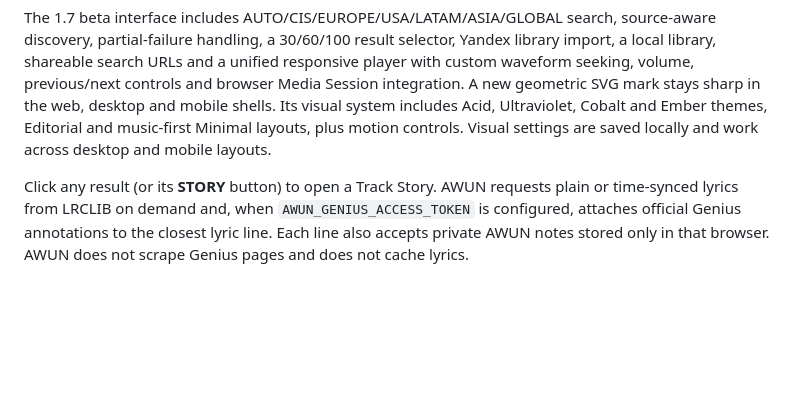
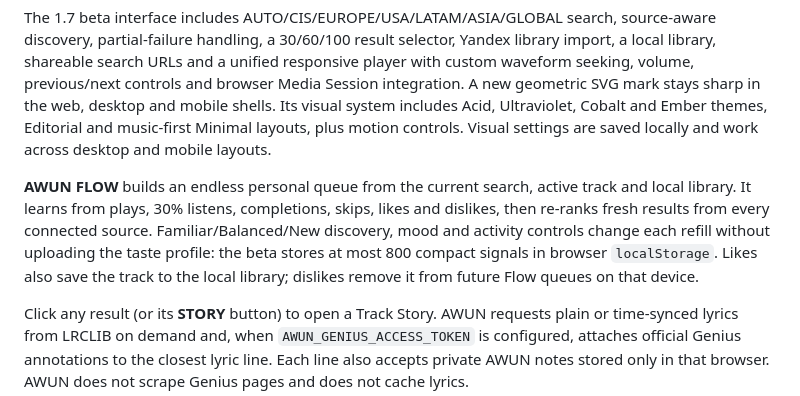
Before and after one commit to Loro66/AWUN, a Markdown page: README.md, the part around the change. GitHub-like rendering; blank space fills up the shorter version.

Commit message:
Document local-first AWUN Flow

```diff
--- a/README.md
+++ b/README.md
@@ -16,6 +16,14 @@ Session integration. A new geometric SVG mark stays sharp in the web, desktop
 and mobile shells. Its visual system includes Acid, Ultraviolet, Cobalt and
 Ember themes, Editorial and music-first Minimal layouts, plus motion controls. Visual settings
 are saved locally and work across desktop and mobile layouts.
+
+**AWUN FLOW** builds an endless personal queue from the current search, active
+track and local library. It learns from plays, 30% listens, completions, skips,
+likes and dislikes, then re-ranks fresh results from every connected source.
+Familiar/Balanced/New discovery, mood and activity controls change each refill
+without uploading the taste profile: the beta stores at most 800 compact
+signals in browser `localStorage`. Likes also save the track to the local
+library; dislikes remove it from future Flow queues on that device.
 
 Click any result (or its **STORY** button) to open a Track Story. AWUN requests
 plain or time-synced lyrics from LRCLIB on demand and, when
```
